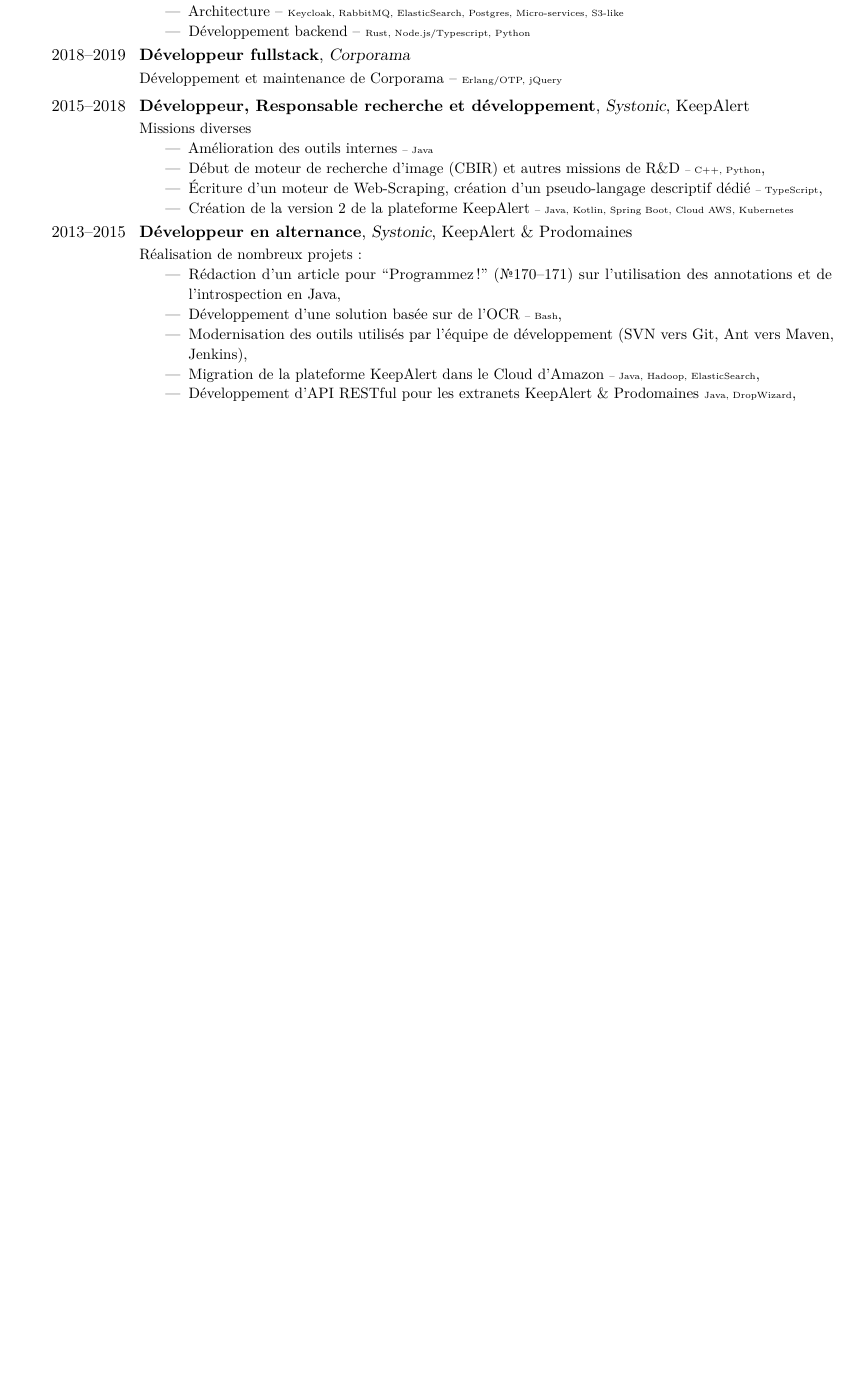
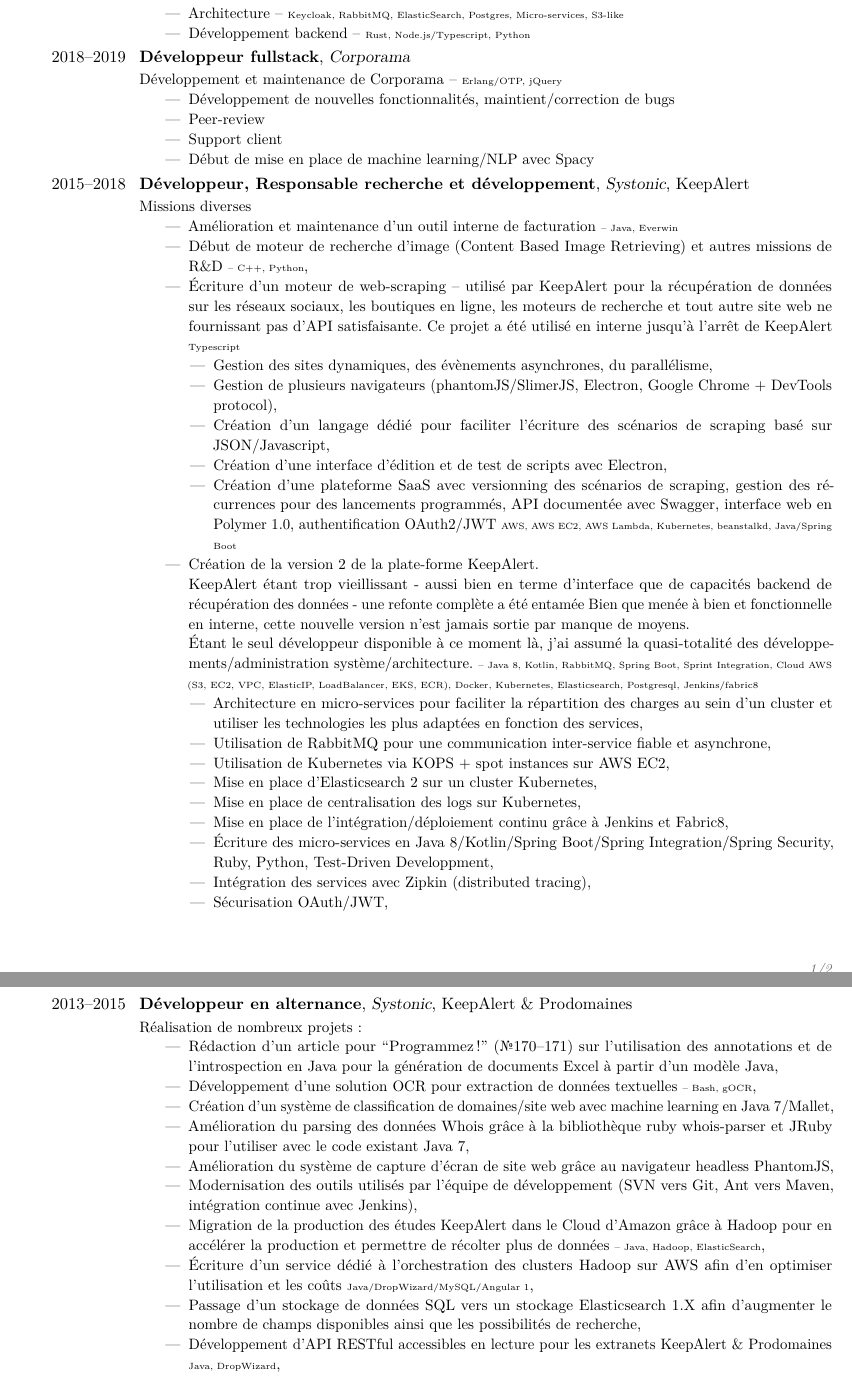
Before and after one commit to xabufr/cv, a LaTeX CV (cv.tex): part of the page before the commit and two parts of pages 1 and 2 of 2 after it, the two joined at a grey line, cut so that both start at the same text, the shorter picture padded with empty space. Compiled offline with pdfLaTeX.

Commit message:
WIP Version complète

```diff
--- a/cv.tex
+++ b/cv.tex
@@ -39,27 +39,68 @@
 \section{Expériences Professionnelles}
 \cventry{2018--Aujourd'hui}{Directeur Technique}{Zyps}{}{}{
   \begin{itemize}
-  \item Mise en place de l'infrastructure -- {\tiny Ansible, Ubuntu, Kubernetes on BareMetal, Prometheus, Grafana }
+  \item Mise en place de l'infrastructure -- {\tiny Ansible, Ubuntu, Kubernetes on BareMetal, Prometheus, Grafana, Wireguard, Jenkins, Gitea, Confluence, Jira, LDAP }
   \item Architecture -- {\tiny Keycloak, RabbitMQ, ElasticSearch, Postgres, Micro-services, S3-like }
   \item Développement backend -- {\tiny Rust, Node.js/Typescript, Python }
   \end{itemize}
 }
-\cventry{2018--2019}{Développeur fullstack}{Corporama}{}{}{Développement et maintenance de Corporama -- {\tiny Erlang/OTP, jQuery }}
+\cventry{2018--2019}{Développeur fullstack}{Corporama}{}{}{Développement et maintenance de Corporama -- {\tiny Erlang/OTP, jQuery }
+  \begin{itemize}
+  \item Développement de nouvelles fonctionnalités, maintient/correction de bugs
+  \item Peer-review
+  \item Support client
+  \item Début de mise en place de machine learning/NLP avec Spacy
+  \end{itemize}
+}
 \cventry{2015--2018}{Développeur, Responsable recherche et développement}{Systonic}{}{KeepAlert}{Missions diverses
 \begin{itemize}
-    \item Amélioration des outils internes {\tiny -- Java}
-    \item Début de moteur de recherche d'image (CBIR) et autres missions de R\&D {\tiny -- C++, Python},
-    \item Écriture d'un moteur de Web-Scraping, création d'un pseudo-langage descriptif dédié {\tiny -- TypeScript},
-    \item Création de la version 2 de la plateforme KeepAlert {\tiny -- Java, Kotlin, Spring Boot, Cloud AWS, Kubernetes}
+    \item Amélioration et maintenance d'un outil interne de facturation {\tiny -- Java, Everwin}
+    \item Début de moteur de recherche d'image (Content Based Image Retrieving) et autres missions de R\&D {\tiny -- C++, Python},
+      {\item Écriture d'un moteur de web-scraping
+        --
+        utilisé par KeepAlert pour la récupération de données sur les réseaux sociaux, les boutiques en ligne, les moteurs de recherche et tout autre site web ne fournissant pas d'API satisfaisante.
+        Ce projet a été utilisé en interne jusqu'à l'arrêt de KeepAlert {\tiny Typescript}
+        \begin{itemize}
+        \item Gestion des sites dynamiques, des évènements asynchrones, du parallélisme,
+        \item Gestion de plusieurs navigateurs (phantomJS/SlimerJS, Electron, Google Chrome + DevTools protocol),
+        \item Création d'un langage dédié pour faciliter l'écriture des scénarios de scraping basé sur JSON/Javascript,
+        \item Création d'une interface d'édition et de test de scripts avec Electron,
+        \item Création d'une plateforme SaaS avec versionning des scénarios de scraping, gestion des récurrences pour des lancements programmés, API documentée avec Swagger, interface web en Polymer 1.0, authentification OAuth2/JWT {\tiny AWS, AWS EC2, AWS Lambda, Kubernetes, beanstalkd, Java/Spring Boot}
+        \end{itemize}
+      }
+      {\item Création de la version 2 de la plate-forme KeepAlert.
+        \\
+        KeepAlert étant trop vieillissant - aussi bien en terme d'interface que de capacités backend de récupération des données - une refonte complète a été entamée
+        Bien que menée à bien et fonctionnelle en interne, cette nouvelle version n'est jamais sortie par manque de moyens.
+        \\
+        Étant le seul développeur disponible à ce moment là, j'ai assumé la quasi-totalité des développements/administration système/architecture.
+        {\tiny -- Java 8, Kotlin, RabbitMQ, Spring Boot, Sprint Integration, Cloud AWS (S3, EC2, VPC, ElasticIP, LoadBalancer, EKS, ECR), Docker, Kubernetes, Elasticsearch, Postgresql, Jenkins/fabric8}
+        \begin{itemize}
+        \item Architecture en micro-services pour faciliter la répartition des charges au sein d'un cluster et utiliser les technologies les plus adaptées en fonction des services,
+        \item Utilisation de RabbitMQ pour une communication inter-service fiable et asynchrone,
+        \item Utilisation de Kubernetes via KOPS + spot instances sur AWS EC2,
+        \item Mise en place d'Elasticsearch 2 sur un cluster Kubernetes,
+        \item Mise en place de centralisation des logs sur Kubernetes,
+        \item Mise en place de l'intégration/déploiement continu grâce à Jenkins et Fabric8,
+        \item Écriture des micro-services en Java 8/Kotlin/Spring Boot/Spring Integration/Spring Security, Ruby, Python, Test-Driven Developpment,
+        \item Intégration des services avec Zipkin (distributed tracing),
+        \item Sécurisation OAuth/JWT,
+        \end{itemize}
+      }
 \end{itemize}
 }
 \cventry{2013--2015}{Développeur en alternance}{Systonic}{}{KeepAlert \& Prodomaines}{Réalisation de nombreux projets\@:
 \begin{itemize}
-    \item Rédaction d'un article pour ``Programmez!'' (\textnumero170--171) sur l'utilisation des annotations et de l'introspection en Java,
-    \item Développement d'une solution basée sur de l'OCR {\tiny -- Bash},
-    \item Modernisation des outils utilisés par l'équipe de développement (SVN vers Git, Ant vers Maven, Jenkins),
-    \item Migration de la plateforme KeepAlert dans le Cloud d'Amazon {\tiny -- Java, Hadoop, ElasticSearch},
-    \item Développement d'API RESTful pour les extranets KeepAlert \& Prodomaines {\tiny Java, DropWizard},
+    \item Rédaction d'un article pour ``Programmez!'' (\textnumero170--171) sur l'utilisation des annotations et de l'introspection en Java pour la génération de documents Excel à partir d'un modèle Java,
+    \item Développement d'une solution OCR pour extraction de données textuelles {\tiny -- Bash, gOCR},
+    \item Création d'un système de classification de domaines/site web avec machine learning en Java 7/Mallet,
+    \item Amélioration du parsing des données Whois grâce à la bibliothèque ruby whois-parser et JRuby pour l'utiliser avec le code existant Java 7,
+    \item Amélioration du système de capture d'écran de site web grâce au navigateur headless PhantomJS,
+    \item Modernisation des outils utilisés par l'équipe de développement (SVN vers Git, Ant vers Maven, intégration continue avec Jenkins),
+    \item Migration de la production des études KeepAlert dans le Cloud d'Amazon grâce à Hadoop pour en accélérer la production et permettre de récolter plus de données {\tiny -- Java, Hadoop, ElasticSearch},
+    \item Écriture d'un service dédié à l'orchestration des clusters Hadoop sur AWS afin d'en optimiser l'utilisation et les coûts {\tiny Java/DropWizard/MySQL/Angular 1},
+    \item Passage d'un stockage de données SQL vers un stockage Elasticsearch 1.X afin d'augmenter le nombre de champs disponibles ainsi que les possibilités de recherche,
+    \item Développement d'API RESTful accessibles en lecture pour les extranets KeepAlert \& Prodomaines {\tiny Java, DropWizard},
 \end{itemize}
 }
 \cventry{2012}{Développeur Web}{Goûts de Web}{Bordeaux}{Stage 7 semaines}{Développement d'un site web de petites annonces -- {\tiny \url{marseille-culture13.fr}, PHP, Symphony 2}}
```
